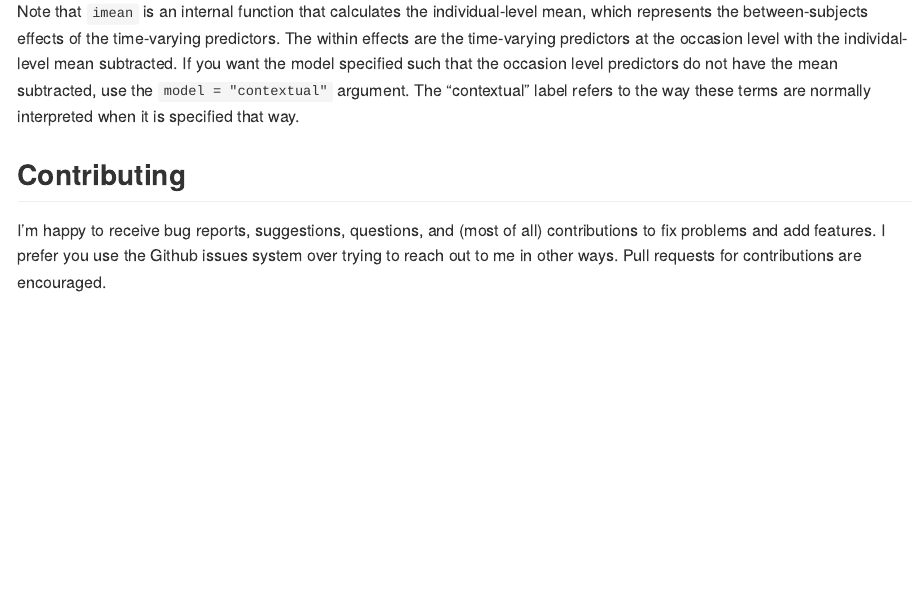
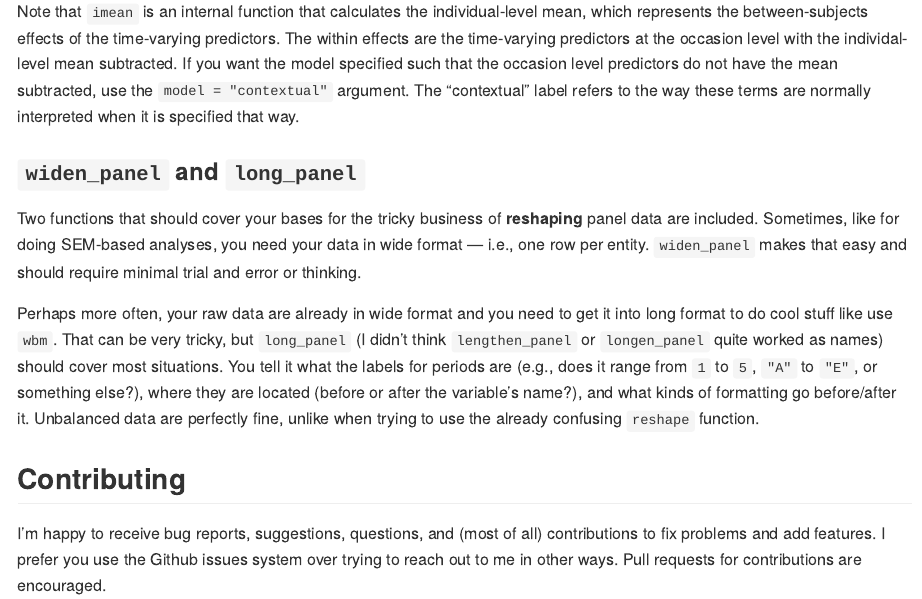
Before and after one commit to jacob-long/panelr, an R Markdown document (README.Rmd): the page in a window 1100 px wide, from 2720 px down. The pictures show the output file README.md that the author committed with the source, drawn offline in the style of GitHub; badge pictures from the web are left out.

Commit message:
Update README

```diff
--- a/README.Rmd
+++ b/README.Rmd
@@ -124,6 +124,23 @@ such that the occasion level predictors do not have the mean subtracted, use
 the `model = "contextual"` argument. The "contextual" label refers to the way
 these terms are normally interpreted when it is specified that way.
 
+### `widen_panel` and `long_panel`
+
+Two functions that should cover your bases for the tricky business of
+**reshaping** panel data are included. Sometimes, like for doing SEM-based
+analyses, you need your data in wide format --- i.e., one row per entity.
+`widen_panel` makes that easy and should require minimal trial and error or
+thinking.
+
+Perhaps more often, your raw data are already in wide format and you need
+to get it into long format to do cool stuff like use `wbm`. That can be very
+tricky, but `long_panel` (I didn't think `lengthen_panel` or `longen_panel`
+quite worked as names) should cover most situations. You tell it what the
+labels for periods are (e.g., does it range from `1` to `5`, `"A"` to `"E"`,
+or something else?), where they are located (before or after the variable's
+name?), and what kinds of formatting go before/after it. Unbalanced data are
+perfectly fine, unlike when trying to use the already confusing `reshape`
+function.
 
 ## Contributing
 
```
Also changed, not shown: README.md, README.Rmd (2 more changed lines), 1 other file.
